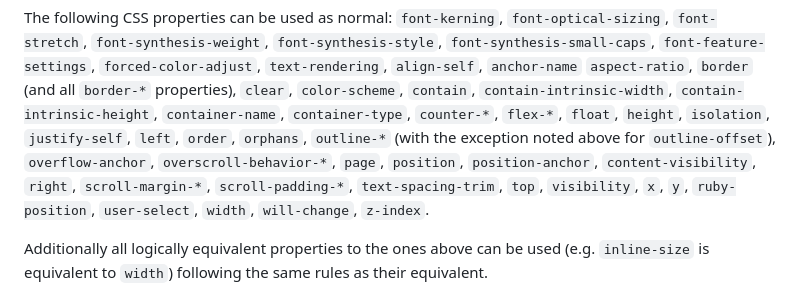
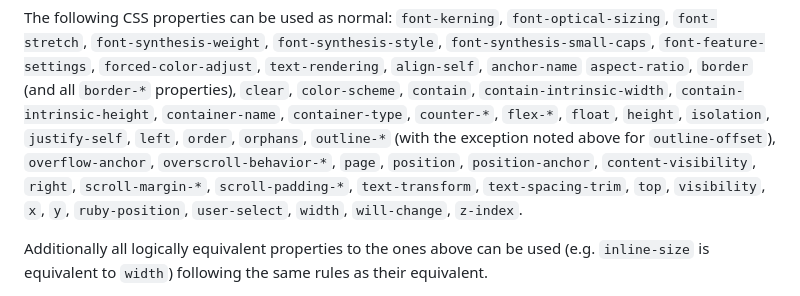
Before and after one commit to WICG/PEPC, a Markdown page: HOWTO.md, the part around the change. Drawn GitHub-style.

Commit message:
Update HOWTO.md with text-transform

```diff
--- a/HOWTO.md
+++ b/HOWTO.md
@@ -115,8 +115,8 @@ The following CSS properties can be used as normal: `font-kerning`, `font-optica
 `aspect-ratio`, `border` (and all `border-*` properties), `clear`, `color-scheme`, `contain`, `contain-intrinsic-width`, `contain-intrinsic-height`,
 `container-name`, `container-type`, `counter-*`, `flex-*`, `float`, `height`, `isolation`, `justify-self`, `left`, `order`, `orphans`, `outline-*`
 (with the exception noted above for `outline-offset`), `overflow-anchor`, `overscroll-behavior-*`, `page`, `position`, `position-anchor`,
-`content-visibility`, `right`, `scroll-margin-*`, `scroll-padding-*`, `text-spacing-trim`, `top`, `visibility`, `x`, `y`, `ruby-position`, `user-select`,
-`width`, `will-change`, `z-index`.
+`content-visibility`, `right`, `scroll-margin-*`, `scroll-padding-*`, `text-transform`, `text-spacing-trim`, `top`, `visibility`, `x`, `y`,
+`ruby-position`, `user-select`, `width`, `will-change`, `z-index`.
 
 Additionally all logically equivalent properties to the ones above can be used (e.g. `inline-size` is equivalent to `width`) following the same
 rules as their equivalent.
```
